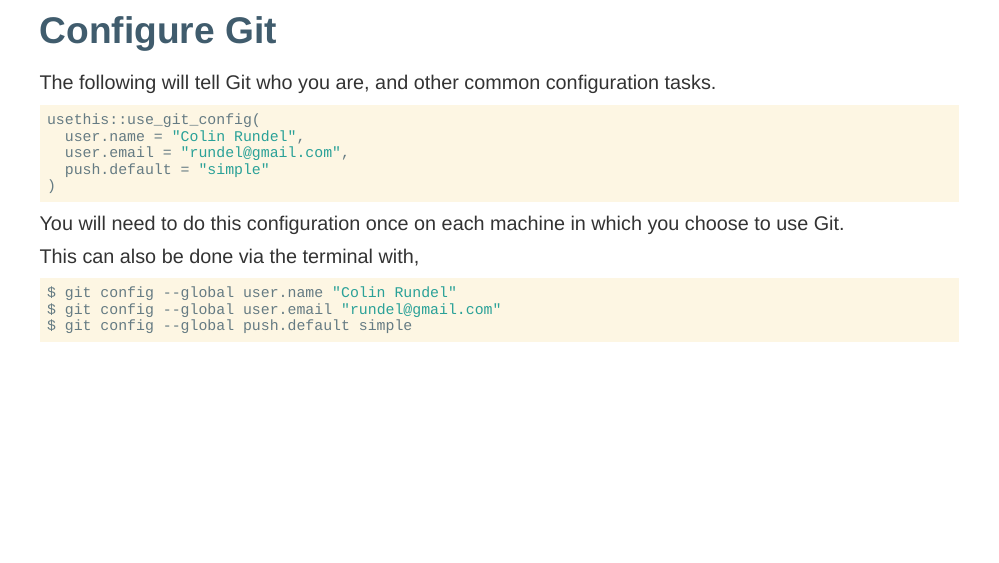
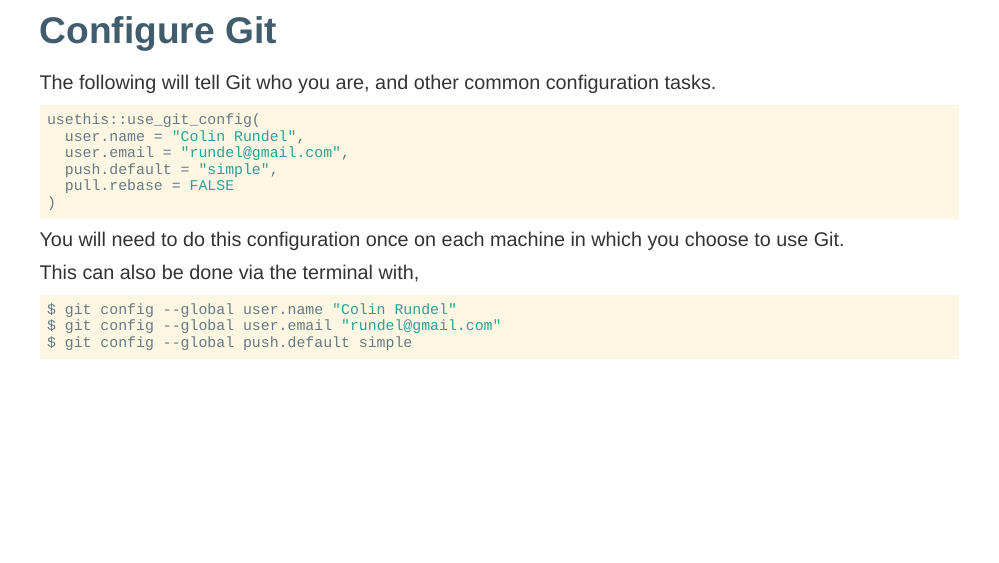
Before and after one commit to Sta323-Sp22/sta323-sp22.github.io, an R Markdown document (slides/Lec03.Rmd): page 22 of 27. The pictures show the slides in the output file slides/Lec03.html that the author committed with the source; the slides are laid out offline by our stand-in for remark.js, each with all of its steps uncovered, in fonts that may differ from those the slides ask for, and without slide numbers, shadows or browser add-ons.

Commit message:
Update from https://github.com/Sta323-Sp22/website/commit/74b62e5006f5cf46aa4885918d31ab55e2647708)

````diff
--- a/slides/Lec03.Rmd
+++ b/slides/Lec03.Rmd
@@ -391,7 +391,8 @@
 usethis::use_git_config(
   user.name = "Colin Rundel",
   user.email = "rundel@gmail.com",
-  push.default = "simple"
+  push.default = "simple",
+  pull.rebase = FALSE
 )
 ```
 
````
Also changed, not shown: slides/Lec01.pdf, slides/Lec03.html, 1 other file.
